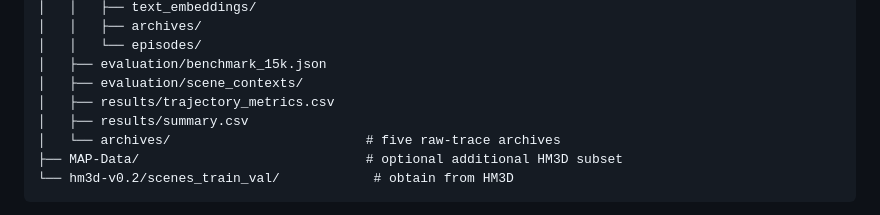
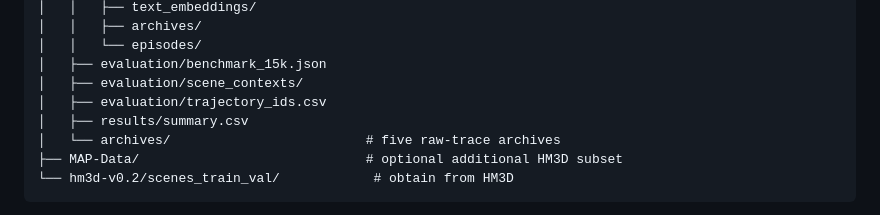
Before and after one commit to Fysics-AI/UniWAM, a Markdown page: docs/SETUP.md, the part around the change. Drawn GitHub-style.

Commit message:
Update benchmark workspace layout

```diff
--- a/docs/SETUP.md
+++ b/docs/SETUP.md
@@ -30,7 +30,7 @@ uniwam-workspace/
 │   │   └── episodes/
 │   ├── evaluation/benchmark_15k.json
 │   ├── evaluation/scene_contexts/
-│   ├── results/trajectory_metrics.csv
+│   ├── evaluation/trajectory_ids.csv
 │   ├── results/summary.csv
 │   └── archives/                         # five raw-trace archives
 ├── MAP-Data/                             # optional additional HM3D subset
```
